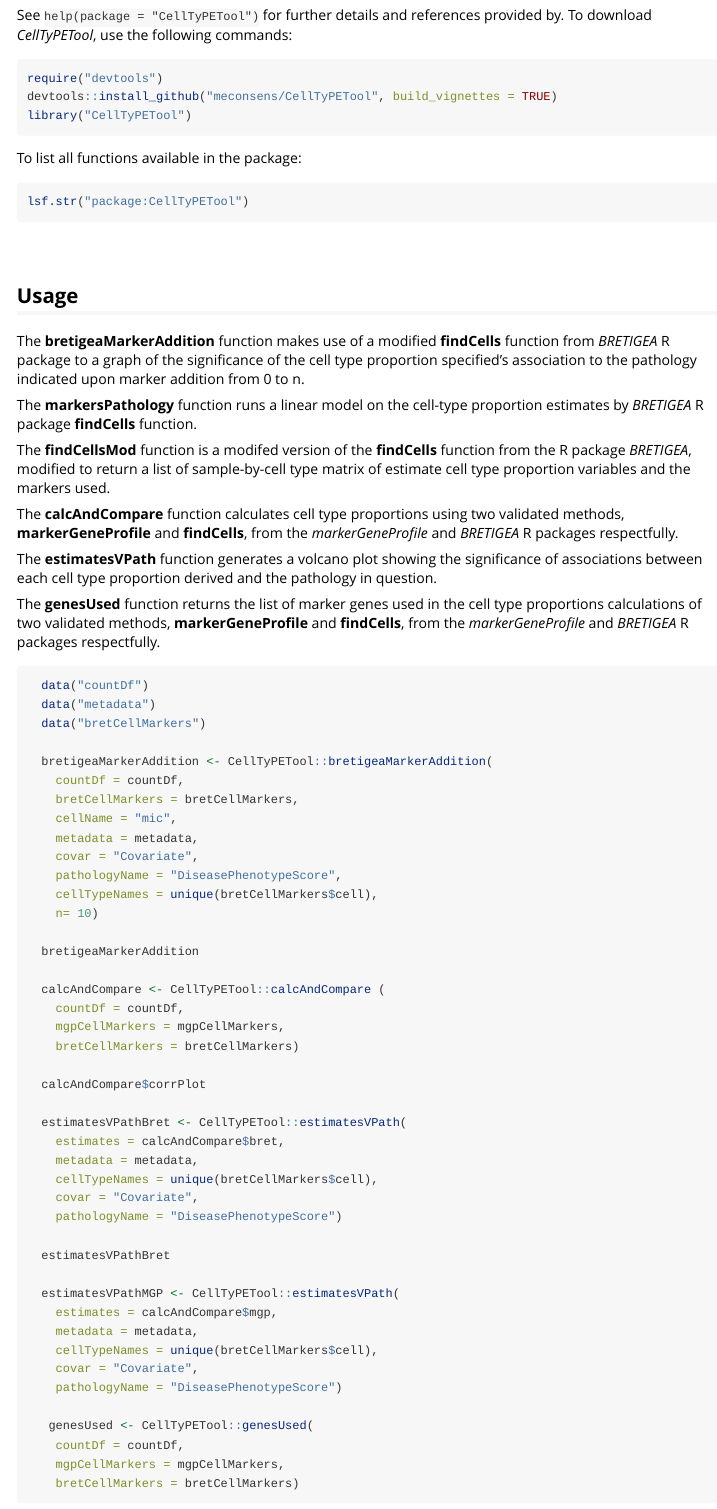
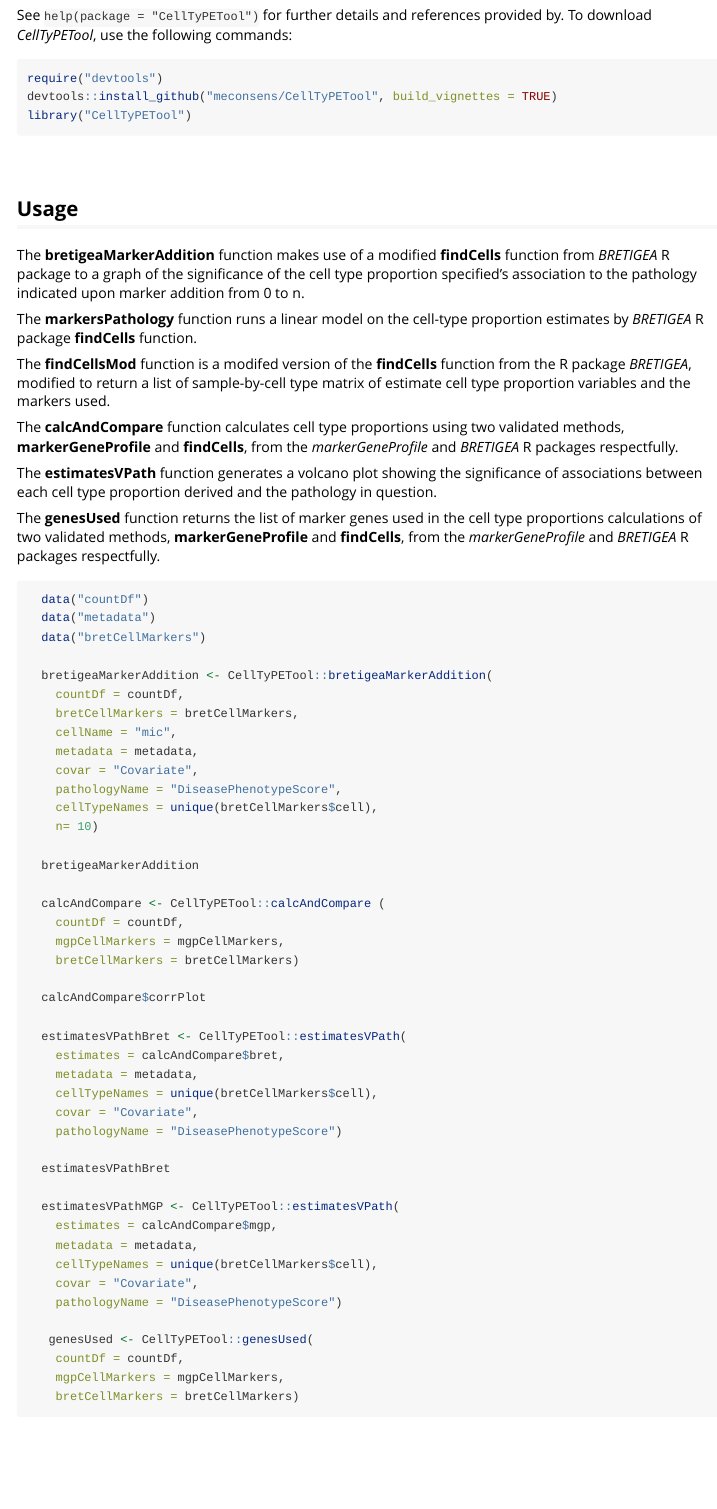
Before and after one commit to meconsens/CellTyPETool, an R Markdown document (vignettes/IntroductionCellTyPETool.Rmd): the page in a window 1100 px wide, from 370 px down. Rendered offline with R 4.5, knitr and Pandoc, with nearby package versions; long lines of code are wrapped.

Commit message:
Final touches to README and vignettes

````diff
--- a/vignettes/IntroductionCellTyPETool.Rmd
+++ b/vignettes/IntroductionCellTyPETool.Rmd
@@ -31,11 +31,6 @@ require("devtools")
 devtools::install_github("meconsens/CellTyPETool", build_vignettes = TRUE)
 library("CellTyPETool")
 ```
-To list all functions available in the package:
-``` r
-lsf.str("package:CellTyPETool")
-```
-
 <br>
 
 
````
Also changed, not shown: README.Rmd (+0 -1 lines), R/bretCellMarkers.R (added), README.md.
